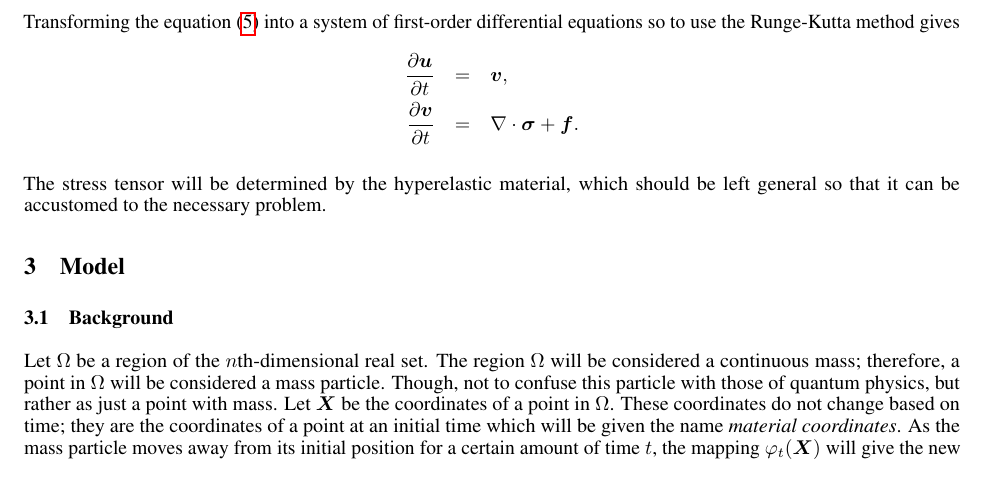
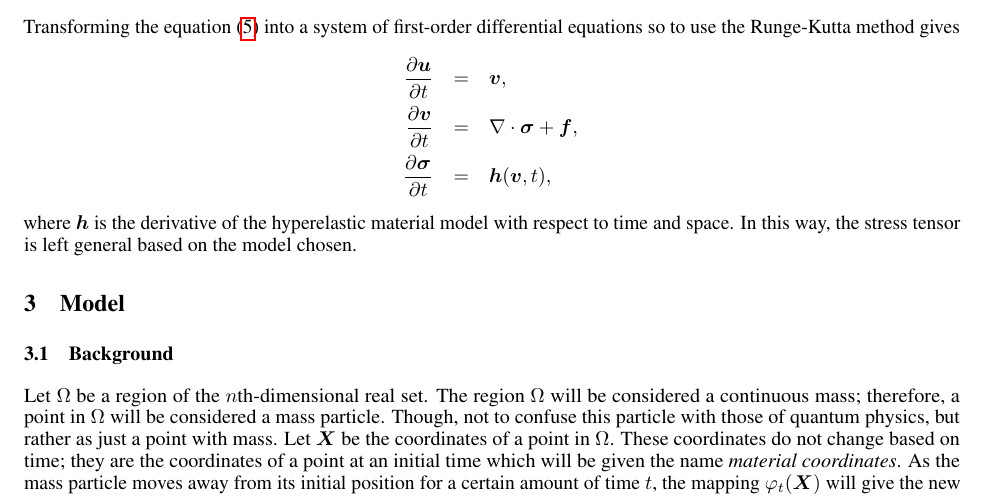
Before and after one commit to schavez7/MATH762, a LaTeX paper (Report/Report.tex, which reads Report/subsection_introduction.tex): part of page 3 of 4, cut so that both start at the same text. Compiled offline with pdfLaTeX.

Commit message:
Most updated report

```diff
--- a/Report/subsection_introduction.tex
+++ b/Report/subsection_introduction.tex
@@ -14,7 +14,7 @@ The example for the first milestone uses an implicit method to solve the time st
 Transforming the equation (\ref{eq::Elastic_wave}) into a system of first-order differential equations so to use the Runge-Kutta method gives
 \begin{eqnarray*}
   \frac{\pd \bm{u}}{\pd t} & = & \bm{v}, \\
-  \frac{\pd \bm{v}}{\pd t} & = & \nabla\cdot\bsig + \bm{f}.
+  \frac{\pd \bm{v}}{\pd t} & = & \nabla\cdot\bsig + \bm{f}, \\
+  \frac{\pd \bsig}{\pd t} & = & \bm{h}(\bm{v},t),
 \end{eqnarray*}
-
-The stress tensor will be determined by the hyperelastic material, which should be left general so that it can be accustomed to the necessary problem.
+where $\bm{h}$ is the derivative of the hyperelastic material model with respect to time and space. In this way, the stress tensor is left general based on the model chosen.
```
